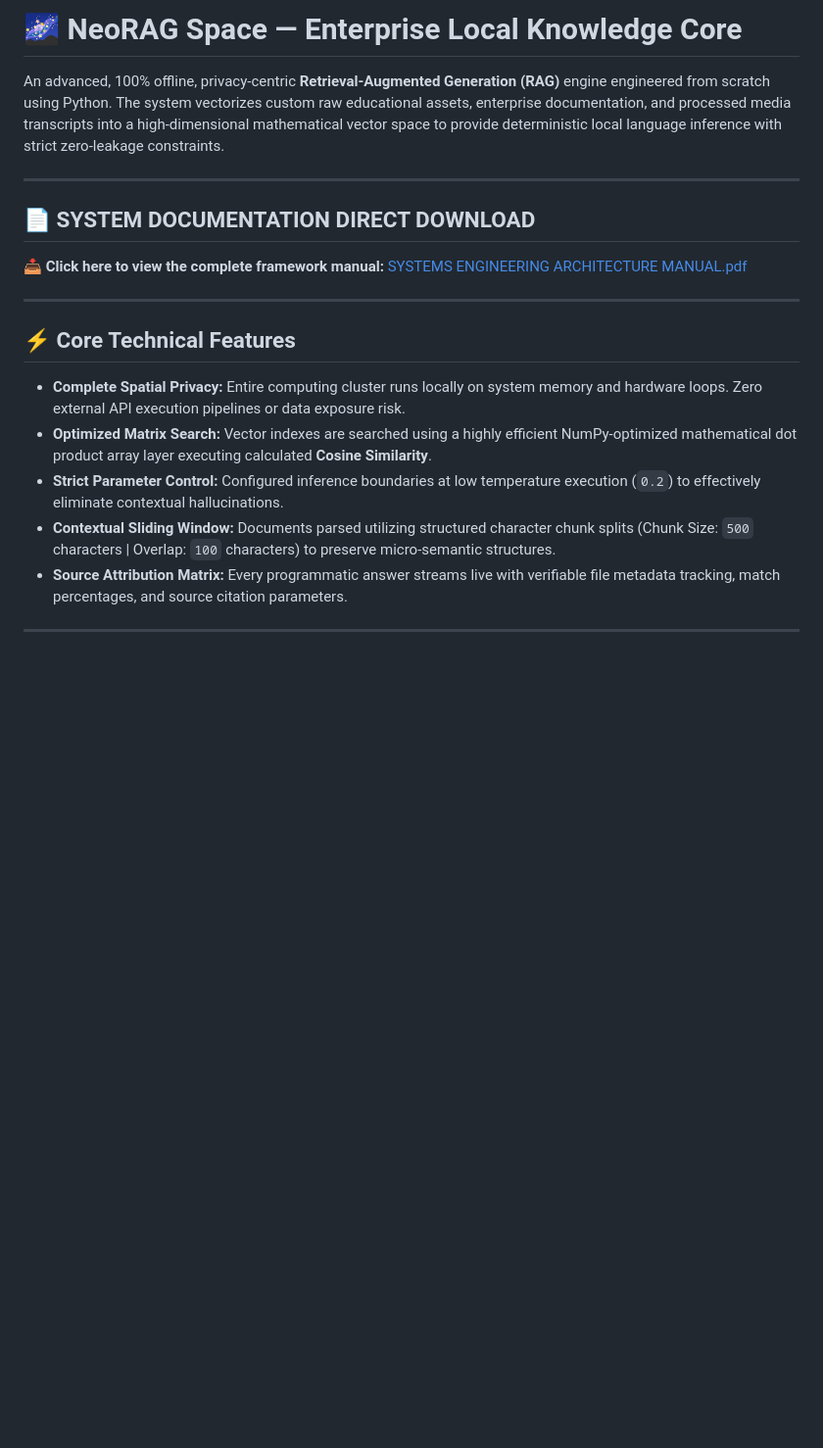
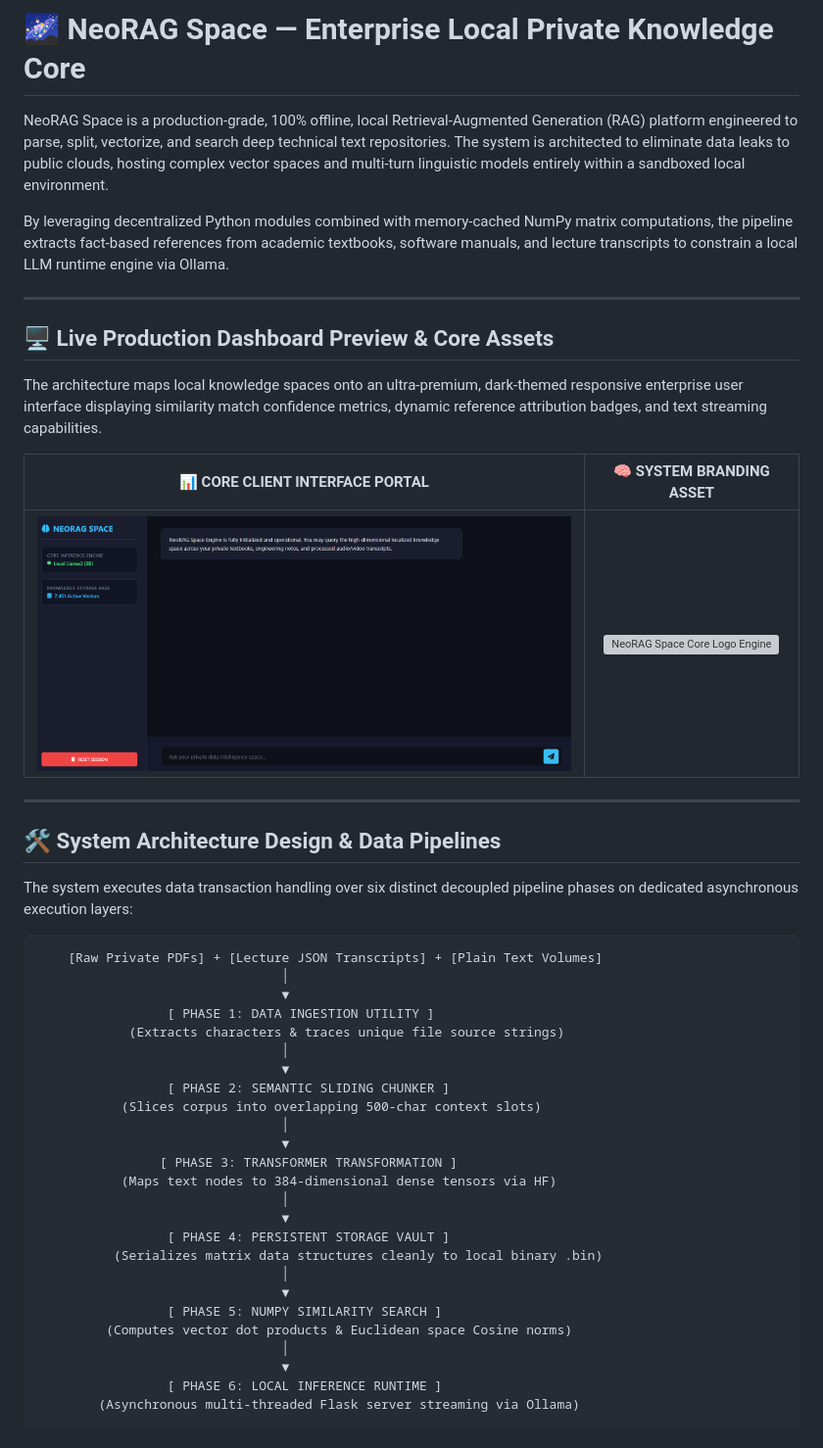
Before and after one commit to Md-Salik-Ubair/NeoRAG-Space, a Markdown page: README.md, the part around one of its changes. Shown at 98% size. GitHub-like rendering; pictures changed too: assets/NeoRAG_Look.png (added); blank space fills up the shorter version; grey boxes are pictures that could not be loaded.

```diff
--- a/README.md
+++ b/README.md
@@ -1,19 +1,50 @@
-# 🌌 NeoRAG Space — Enterprise Local Knowledge Core
+# 🌌 NeoRAG Space — Enterprise Local Private Knowledge Core
 
-An advanced, 100% offline, privacy-centric **Retrieval-Augmented Generation (RAG)** engine engineered from scratch using Python. The system vectorizes custom raw educational assets, enterprise documentation, and processed media transcripts into a high-dimensional mathematical vector space to provide deterministic local language inference with strict zero-leakage constraints.
+NeoRAG Space is a production-grade, 100% offline, local Retrieval-Augmented Generation (RAG) platform engineered to parse, split, vectorize, and search deep technical text repositories. The system is architected to eliminate data leaks to public clouds, hosting complex vector spaces and multi-turn linguistic models entirely within a sandboxed local environment.
+
+By leveraging decentralized Python modules combined with memory-cached NumPy matrix computations, the pipeline extracts fact-based references from academic textbooks, software manuals, and lecture transcripts to constrain a local LLM runtime engine via Ollama.
 
 ---
 
-## 📄 SYSTEM DOCUMENTATION DIRECT DOWNLOAD
+## 🖥️ Live Production Dashboard Preview & Core Assets
 
-📥 **Click here to view the complete framework manual:** [SYSTEMS ENGINEERING ARCHITECTURE MANUAL.pdf](SYSTEMS%20ENGINEERING%20ARCHITECTURE%20MANUAL.pdf)
+The architecture maps local knowledge spaces onto an ultra-premium, dark-themed responsive enterprise user interface displaying similarity match confidence metrics, dynamic reference attribution badges, and text streaming capabilities.
+
+| 📊 CORE CLIENT INTERFACE PORTAL | 🧠 SYSTEM BRANDING ASSET |
+| :---: | :---: |
+| ![NeoRAG Space Desktop Client UI Panel](./assets/NeoRAG_Look.png) | ![NeoRAG Space Core Logo Engine](./assets/NeoRAG_Space_Logo.ico) |
 
 ---
 
-## ⚡ Core Technical Features
+## 🛠️ System Architecture Design & Data Pipelines
 
-* **Complete Spatial Privacy:** Entire computing cluster runs locally on system memory and hardware loops. Zero external API execution pipelines or data exposure risk.
-* **Optimized Matrix Search:** Vector indexes are searched using a highly efficient NumPy-optimized mathematical dot product array layer executing calculated **Cosine Similarity**.
-* **Strict Parameter Control:** Configured inference boundaries at low temperature execution (`0.2`) to effectively eliminate contextual hallucinations.
-* **Contextual Sliding Window:** Documents parsed utilizing structured character chunk splits (Chunk Size: `500` characters | Overlap: `100` characters) to preserve micro-semantic structures.
-* **Source Attribution Matrix:** Every programmatic answer streams live with verifiable file metadata tracking, match percentages, and source citation parameters.
+The system executes data transaction handling over six distinct decoupled pipeline phases on dedicated asynchronous execution layers:
+
+
+        [Raw Private PDFs] + [Lecture JSON Transcripts] + [Plain Text Volumes]
+                                    │
+                                    ▼
+                     [ PHASE 1: DATA INGESTION UTILITY ]
+                (Extracts characters & traces unique file source strings)
+                                    │
+                                    ▼
+                     [ PHASE 2: SEMANTIC SLIDING CHUNKER ]
+               (Slices corpus into overlapping 500-char context slots)
+                                    │
+                                    ▼
+                    [ PHASE 3: TRANSFORMER TRANSFORMATION ]
+               (Maps text nodes to 384-dimensional dense tensors via HF)
+                                    │
+                                    ▼
+                     [ PHASE 4: PERSISTENT STORAGE VAULT ]
+              (Serializes matrix data structures cleanly to local binary .bin)
+                                    │
+                                    ▼
+                     [ PHASE 5: NUMPY SIMILARITY SEARCH ]
+             (Computes vector dot products & Euclidean space Cosine norms)
+                                    │
+                                    ▼
+                     [ PHASE 6: LOCAL INFERENCE RUNTIME ]
+            (Asynchronous multi-threaded Flask server streaming via Ollama)
+
+
```
Also changed, not shown: other parts of README.md (+107 -42 lines), 11 other files.
